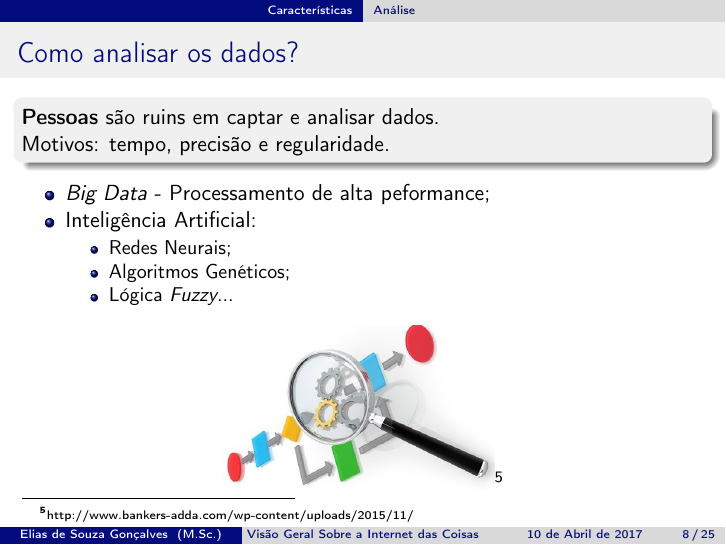
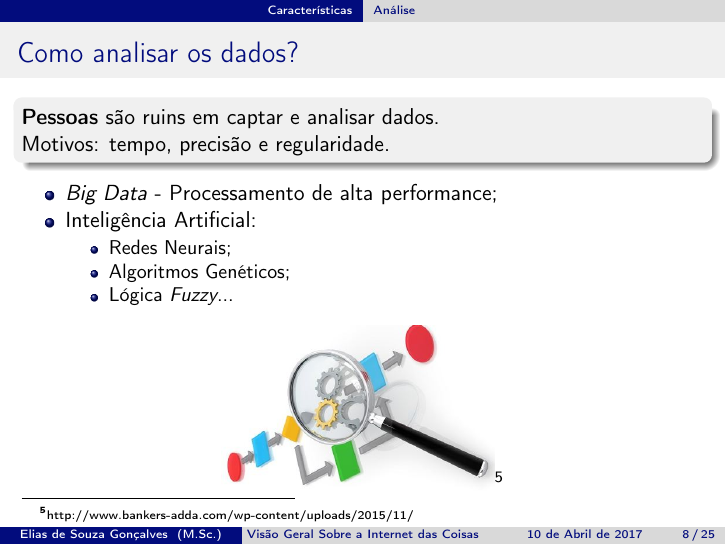
Before and after one commit to eliasouza/Palestras, LaTeX slides (IoT - EEMM/index.tex, which reads IoT - EEMM/desenvolvimento.tex): page 8 of 25. Compiled offline with pdfLaTeX.

Commit message:
Some corrections

```diff
--- a/IoT - EEMM/desenvolvimento.tex
+++ b/IoT - EEMM/desenvolvimento.tex
@@ -24,7 +24,7 @@
 	\end{block}
 
 	\begin{itemize}
-		\item \textit{Big Data} - Processamento de alta peformance;
+		\item \textit{Big Data} - Processamento de alta performance;
 		\item Inteligência Artificial:
 		\begin{itemize}
 			\item Redes Neurais;
```
Also changed, not shown: IoT - EEMM/index.pdf, 2 other files.
